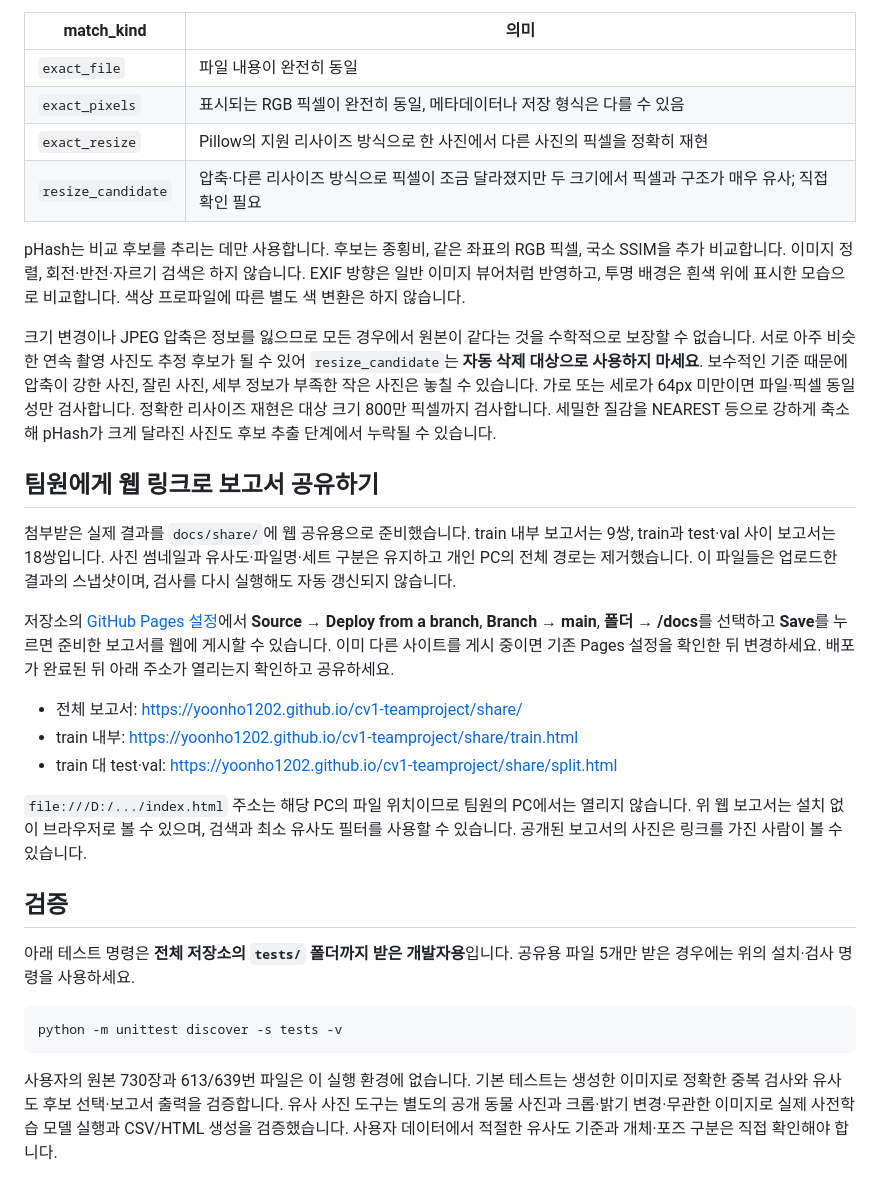
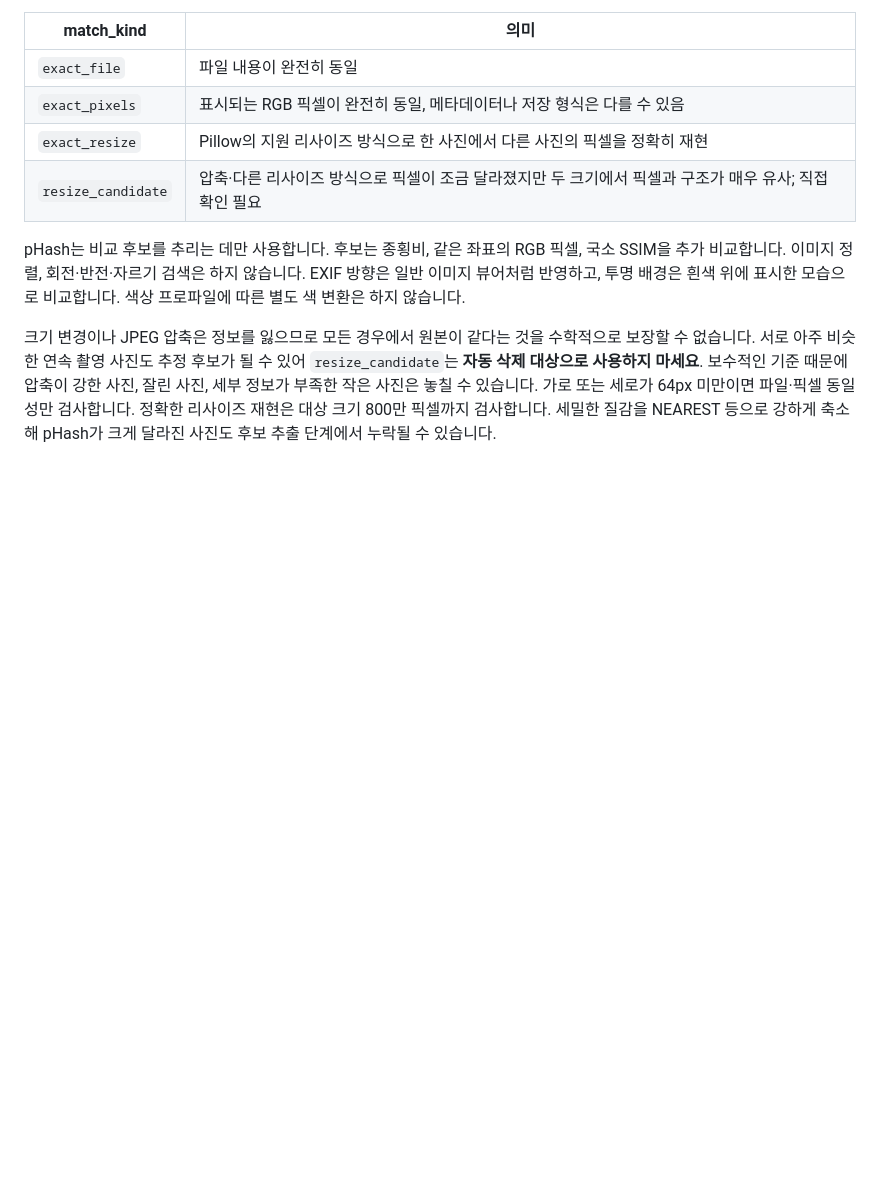
Before and after one commit to yoonho1202/cv1-teamproject, a Markdown page: README.md, the part around the change. GitHub-like rendering; blank space fills up the shorter version.

Commit message:
Remove report sharing and validation instructions from README
Removed instructions for sharing reports via web links and validation tests.

````diff
--- a/README.md
+++ b/README.md
@@ -195,40 +195,3 @@ pHash는 비교 후보를 추리는 데만 사용합니다. 후보는 종횡비,
 검사합니다. 정확한 리사이즈 재현은 대상 크기 800만 픽셀까지 검사합니다.
 세밀한 질감을 NEAREST 등으로 강하게 축소해 pHash가 크게 달라진 사진도
 후보 추출 단계에서 누락될 수 있습니다.
-
-## 팀원에게 웹 링크로 보고서 공유하기
-
-첨부받은 실제 결과를 `docs/share/`에 웹 공유용으로 준비했습니다.
-train 내부 보고서는 9쌍, train과 test·val 사이 보고서는 18쌍입니다.
-사진 썸네일과 유사도·파일명·세트 구분은 유지하고 개인 PC의 전체 경로는 제거했습니다.
-이 파일들은 업로드한 결과의 스냅샷이며, 검사를 다시 실행해도 자동 갱신되지 않습니다.
-
-저장소의 [GitHub Pages 설정](https://github.com/yoonho1202/cv1-teamproject/settings/pages)에서
-**Source → Deploy from a branch**, **Branch → main**, **폴더 → /docs**를 선택하고
-**Save**를 누르면 준비한 보고서를 웹에 게시할 수 있습니다.
-이미 다른 사이트를 게시 중이면 기존 Pages 설정을 확인한 뒤 변경하세요.
-배포가 완료된 뒤 아래 주소가 열리는지 확인하고 공유하세요.
-
-- 전체 보고서: https://yoonho1202.github.io/cv1-teamproject/share/
-- train 내부: https://yoonho1202.github.io/cv1-teamproject/share/train.html
-- train 대 test·val: https://yoonho1202.github.io/cv1-teamproject/share/split.html
-
-`file:///D:/.../index.html` 주소는 해당 PC의 파일 위치이므로 팀원의 PC에서는
-열리지 않습니다. 위 웹 보고서는 설치 없이 브라우저로 볼 수 있으며,
-검색과 최소 유사도 필터를 사용할 수 있습니다. 공개된 보고서의 사진은
-링크를 가진 사람이 볼 수 있습니다.
-
-## 검증
-
-아래 테스트 명령은 **전체 저장소의 `tests/` 폴더까지 받은 개발자용**입니다.
-공유용 파일 5개만 받은 경우에는 위의 설치·검사 명령을 사용하세요.
-
-```bash
-python -m unittest discover -s tests -v
-```
-
-사용자의 원본 730장과 613/639번 파일은 이 실행 환경에 없습니다. 기본 테스트는
-생성한 이미지로 정확한 중복 검사와 유사도 후보 선택·보고서 출력을 검증합니다.
-유사 사진 도구는 별도의 공개 동물 사진과 크롭·밝기 변경·무관한 이미지로
-실제 사전학습 모델 실행과 CSV/HTML 생성을 검증했습니다. 사용자 데이터에서
-적절한 유사도 기준과 개체·포즈 구분은 직접 확인해야 합니다.
````
